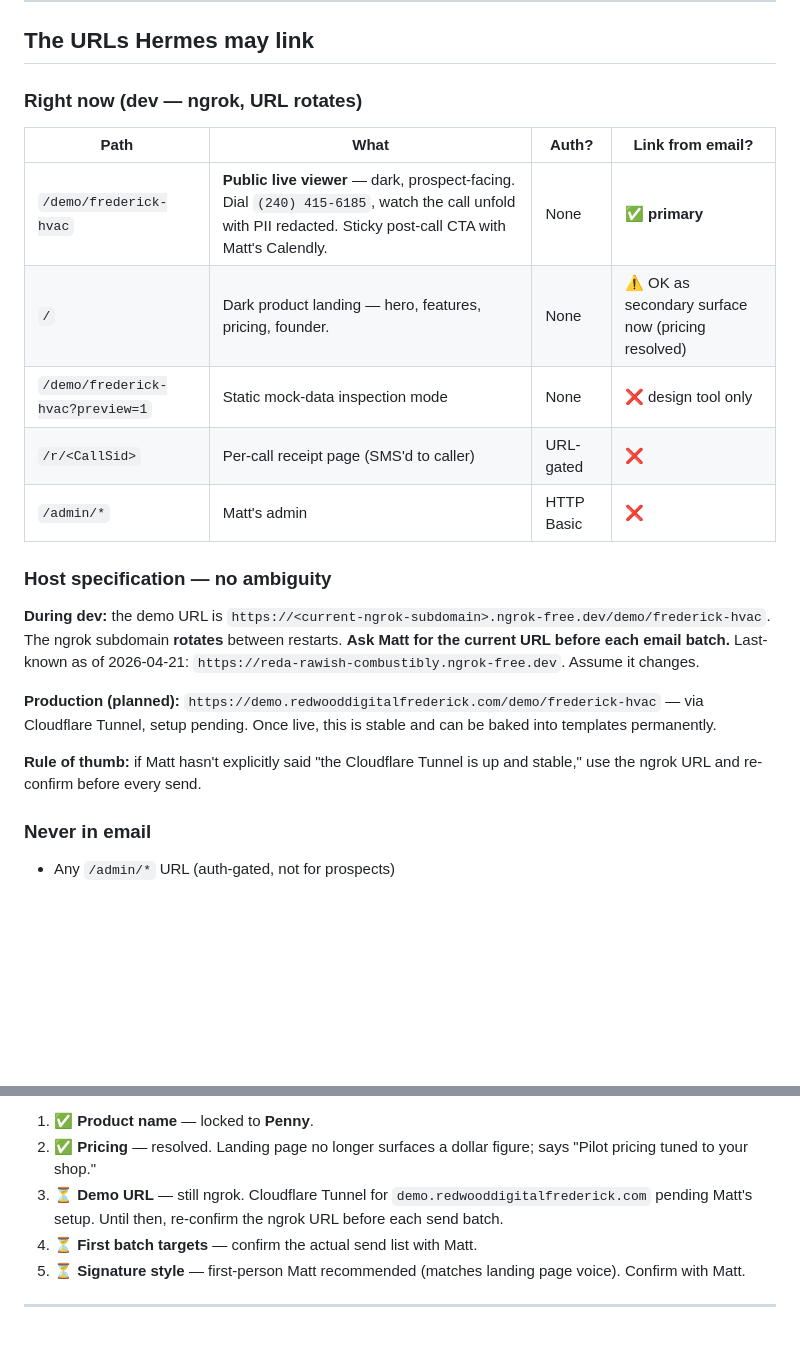
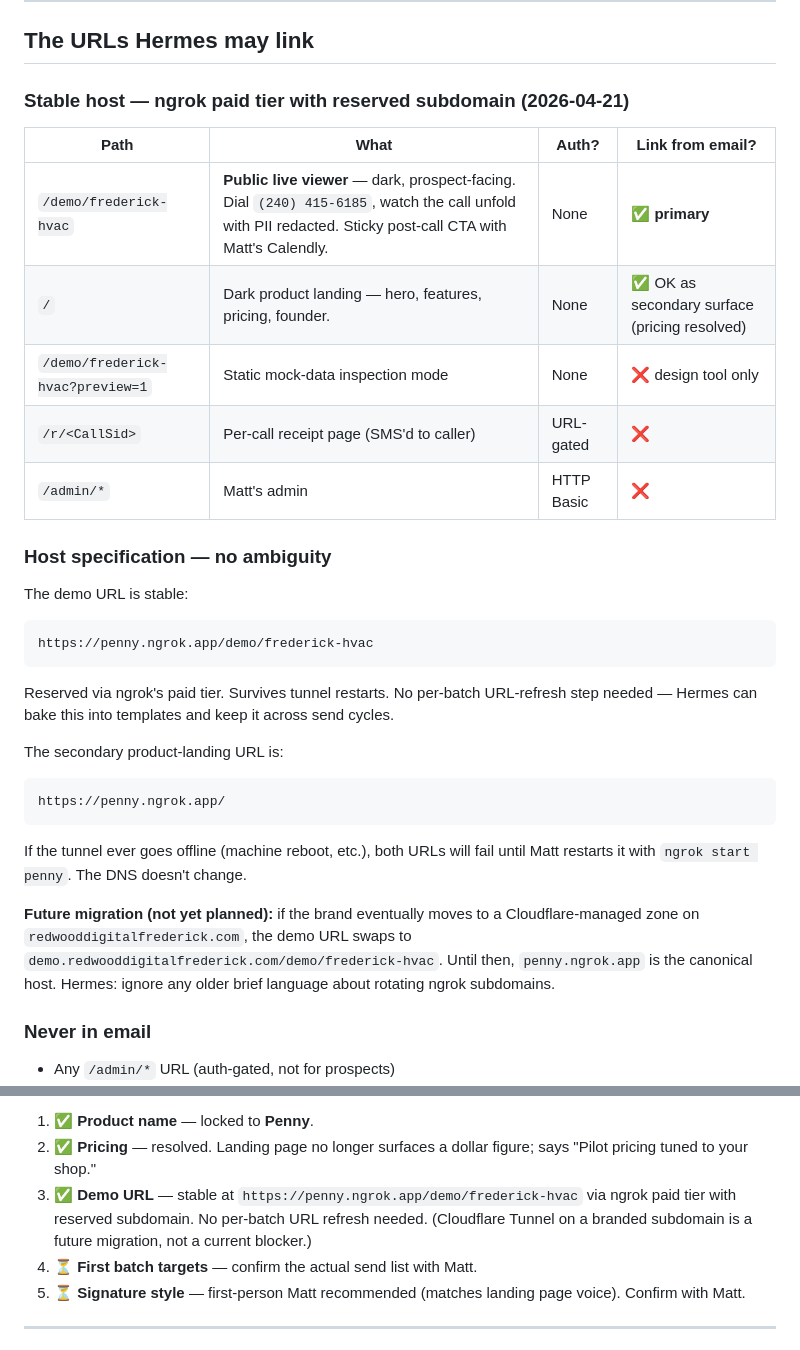
Before and after one commit to SubliminalCoding/redwood-digital, a Markdown page: email-templates/outreach-brief.md, 2 parts joined by grey strips. GitHub-like rendering; blank space fills up the shorter version.

Commit message:
docs(outreach): stable demo URL via ngrok paid tier
Reserved penny.ngrok.app via ngrok's Personal plan as the canonical
demo host. Tunnel points at the ai-receptionist server on :8099.
URL is stable across tunnel restarts — no per-batch URL refresh,
Hermes can bake this into templates.

Cloudflare Tunnel on demo.redwooddigitalfrederick.com is a future
migration (would require moving the zone from Namecheap to Cloudflare),
not a current blocker.

- Brief: ngrok-rotates caveat removed; demo URL status moved from ⏳
  to ✅; host-specification section rewritten around the reserved
  subdomain.
- README: demo_url example rows in both HVAC and dental tables updated
  from the speculative demo.redwooddigitalfrederick.com URL to the
  actual penny.ngrok.app URL.

````diff
--- a/email-templates/outreach-brief.md
+++ b/email-templates/outreach-brief.md
@@ -66,31 +66,43 @@ and probably good for conversion).
 
 ## The URLs Hermes may link
 
-### Right now (dev — ngrok, URL rotates)
+### Stable host — ngrok paid tier with reserved subdomain (2026-04-21)
 
 | Path | What | Auth? | Link from email? |
 |---|---|---|---|
 | `/demo/frederick-hvac` | **Public live viewer** — dark, prospect-facing. Dial `(240) 415-6185`, watch the call unfold with PII redacted. Sticky post-call CTA with Matt's Calendly. | None | ✅ **primary** |
-| `/` | Dark product landing — hero, features, pricing, founder. | None | ⚠️ OK as secondary surface now (pricing resolved) |
+| `/` | Dark product landing — hero, features, pricing, founder. | None | ✅ OK as secondary surface (pricing resolved) |
 | `/demo/frederick-hvac?preview=1` | Static mock-data inspection mode | None | ❌ design tool only |
 | `/r/<CallSid>` | Per-call receipt page (SMS'd to caller) | URL-gated | ❌ |
 | `/admin/*` | Matt's admin | HTTP Basic | ❌ |
 
 ### Host specification — no ambiguity
 
-**During dev:** the demo URL is
-`https://<current-ngrok-subdomain>.ngrok-free.dev/demo/frederick-hvac`.
-The ngrok subdomain **rotates** between restarts. **Ask Matt for the
-current URL before each email batch.** Last-known as of 2026-04-21:
-`https://reda-rawish-combustibly.ngrok-free.dev`. Assume it changes.
+The demo URL is stable:
 
-**Production (planned):**
-`https://demo.redwooddigitalfrederick.com/demo/frederick-hvac`
-— via Cloudflare Tunnel, setup pending. Once live, this is stable and
-can be baked into templates permanently.
+```
+https://penny.ngrok.app/demo/frederick-hvac
+```
 
-**Rule of thumb:** if Matt hasn't explicitly said "the Cloudflare Tunnel
-is up and stable," use the ngrok URL and re-confirm before every send.
+Reserved via ngrok's paid tier. Survives tunnel restarts. No per-batch
+URL-refresh step needed — Hermes can bake this into templates and keep
+it across send cycles.
+
+The secondary product-landing URL is:
+
+```
+https://penny.ngrok.app/
+```
+
+If the tunnel ever goes offline (machine reboot, etc.), both URLs will
+fail until Matt restarts it with `ngrok start penny`. The DNS doesn't
+change.
+
+**Future migration (not yet planned):** if the brand eventually moves
+to a Cloudflare-managed zone on `redwooddigitalfrederick.com`, the
+demo URL swaps to `demo.redwooddigitalfrederick.com/demo/frederick-hvac`.
+Until then, `penny.ngrok.app` is the canonical host. Hermes: ignore any
+older brief language about rotating ngrok subdomains.
 
 ### Never in email
 
@@ -208,9 +220,10 @@ Status as of 2026-04-21 16:15:
 1. ✅ **Product name** — locked to **Penny**.
 2. ✅ **Pricing** — resolved. Landing page no longer surfaces a dollar
    figure; says "Pilot pricing tuned to your shop."
-3. ⏳ **Demo URL** — still ngrok. Cloudflare Tunnel for
-   `demo.redwooddigitalfrederick.com` pending Matt's setup. Until then,
-   re-confirm the ngrok URL before each send batch.
+3. ✅ **Demo URL** — stable at `https://penny.ngrok.app/demo/frederick-hvac`
+   via ngrok paid tier with reserved subdomain. No per-batch URL refresh
+   needed. (Cloudflare Tunnel on a branded subdomain is a future migration,
+   not a current blocker.)
 4. ⏳ **First batch targets** — confirm the actual send list with Matt.
 5. ⏳ **Signature style** — first-person Matt recommended (matches landing
    page voice). Confirm with Matt.
````
Also changed, not shown: other parts of email-templates/outreach-brief.md (+1 -1 lines), email-templates/README.md (+2 -2 lines).
